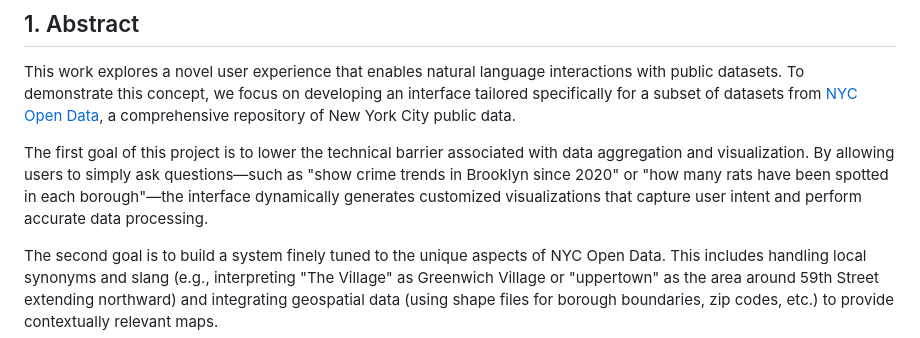
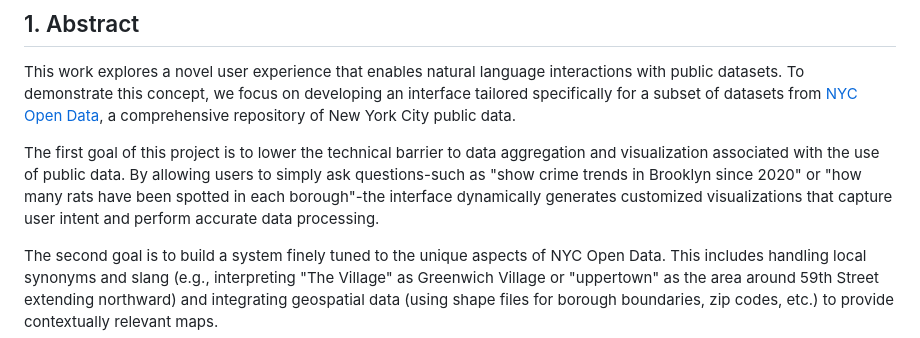
Before and after one commit to takumanken/thesis, a Markdown page: README.md, the part around the change. GitHub-like rendering.

```diff
--- a/README.md
+++ b/README.md
@@ -3,7 +3,7 @@
 ## 1. Abstract
 This work explores a novel user experience that enables natural language interactions with public datasets. To demonstrate this concept, we focus on developing an interface tailored specifically for a subset of datasets from [NYC Open Data](https://opendata.cityofnewyork.us/), a comprehensive repository of New York City public data.
 
-The first goal of this project is to lower the technical barrier associated with data aggregation and visualization. By allowing users to simply ask questions—such as "show crime trends in Brooklyn since 2020" or "how many rats have been spotted in each borough"—the interface dynamically generates customized visualizations that capture user intent and perform accurate data processing.
+The first goal of this project is to lower the technical barrier to data aggregation and visualization associated with the use of public data. By allowing users to simply ask questions-such as "show crime trends in Brooklyn since 2020" or "how many rats have been spotted in each borough"-the interface dynamically generates customized visualizations that capture user intent and perform accurate data processing.
 
 The second goal is to build a system finely tuned to the unique aspects of NYC Open Data. This includes handling local synonyms and slang (e.g., interpreting "The Village" as Greenwich Village or "uppertown" as the area around 59th Street extending northward) and integrating geospatial data (using shape files for borough boundaries, zip codes, etc.) to provide contextually relevant maps.
 
```
